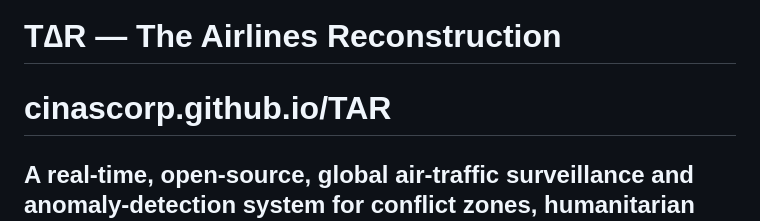
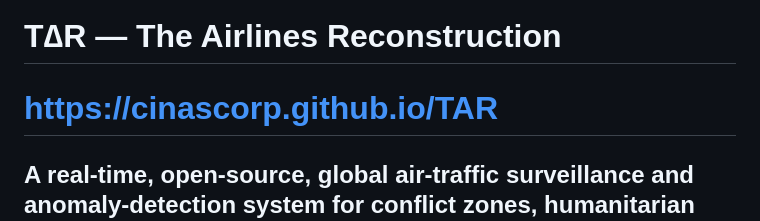
Before and after one commit to cinascorp/TAR, a Markdown page: README.md, the part around the change. Rendered like a GitHub page.

```diff
--- a/README.md
+++ b/README.md
@@ -1,5 +1,5 @@
 # T∆R — The Airlines Reconstruction
-# cinascorp.github.io/TAR
+# https://cinascorp.github.io/TAR
 ## A real-time, open-source, global air-traffic surveillance and anomaly-detection system for conflict zones, humanitarian corridors, and the open internet.
 
 > A single-file, browser-side, zero-backend-required application that tracks every aircraft on Earth — civilian, military, private, helicopter, drone/UAV, glider, and high-altitude (>30 km) vehicles — and surfaces aerial anomalies that traditional consumer trackers do not show. Built over two years of engineering to be lightweight enough to run on low-end hardware and constrained networks, and to help save human lives in crisis.
```
